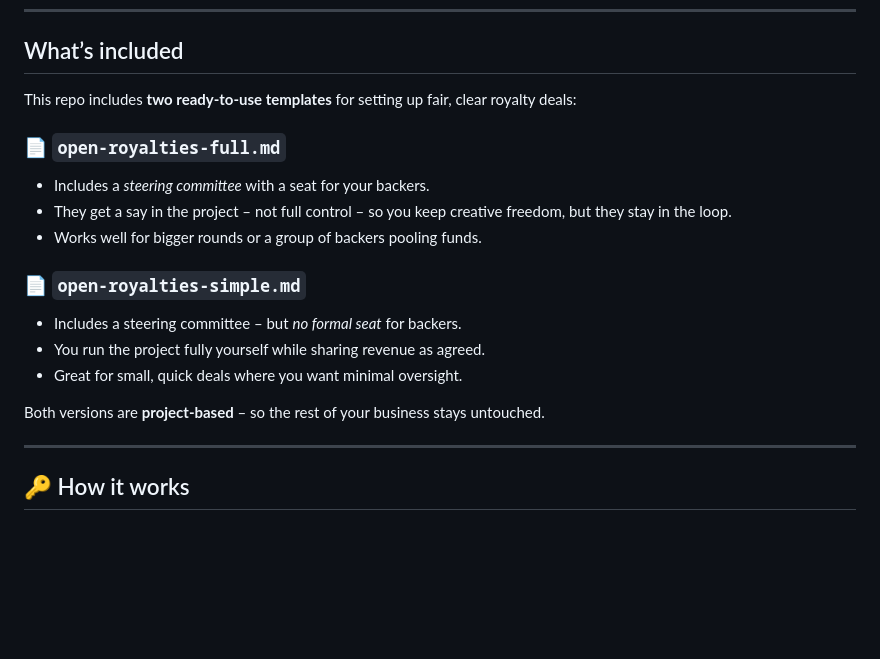
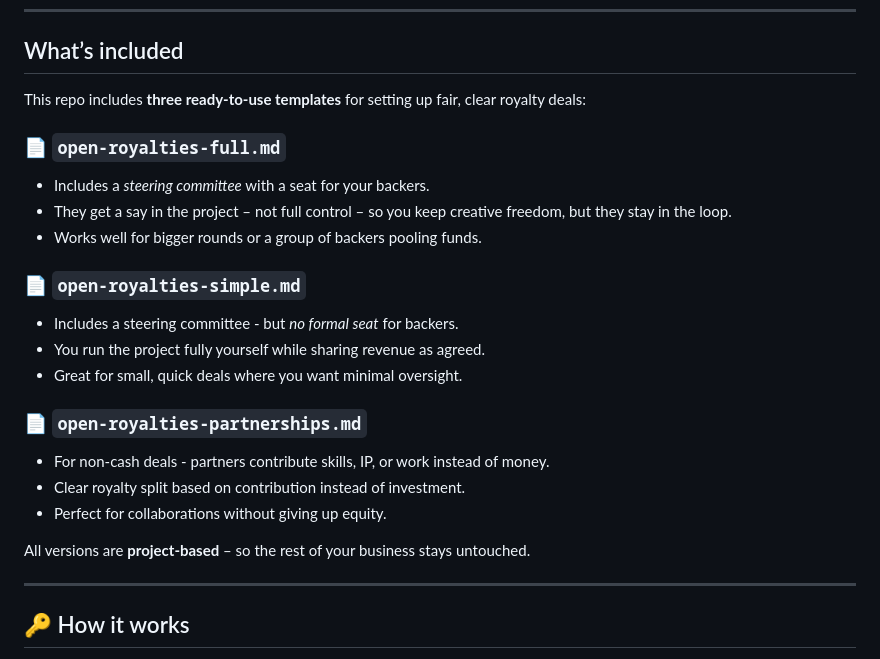
Before and after one commit to automazeio/open-royalties, a Markdown page: README.md, the part around the change. Rendered like a GitHub page; blank space fills up the shorter version.

Commit message:
Added agreement for non-cash deals

```diff
--- a/README.md
+++ b/README.md
@@ -29,7 +29,7 @@ A lot of modern businesses don’t fit old-school funding.
 
 ## What’s included
 
-This repo includes **two ready-to-use templates** for setting up fair, clear royalty deals:
+This repo includes **three ready-to-use templates** for setting up fair, clear royalty deals:
 
 ### 📄 `open-royalties-full.md`
 
@@ -39,11 +39,17 @@ This repo includes **two ready-to-use templates** for setting up fair, clear roy
 
 ### 📄 `open-royalties-simple.md`
 
-* Includes a steering committee – but *no formal seat* for backers.
+* Includes a steering committee - but *no formal seat* for backers.
 * You run the project fully yourself while sharing revenue as agreed.
 * Great for small, quick deals where you want minimal oversight.
 
-Both versions are **project-based** – so the rest of your business stays untouched.
+### 📄 `open-royalties-partnerships.md`
+
+* For non-cash deals - partners contribute skills, IP, or work instead of money.
+* Clear royalty split based on contribution instead of investment.
+* Perfect for collaborations without giving up equity.
+
+All versions are **project-based** – so the rest of your business stays untouched.
 
 ---
 
```
